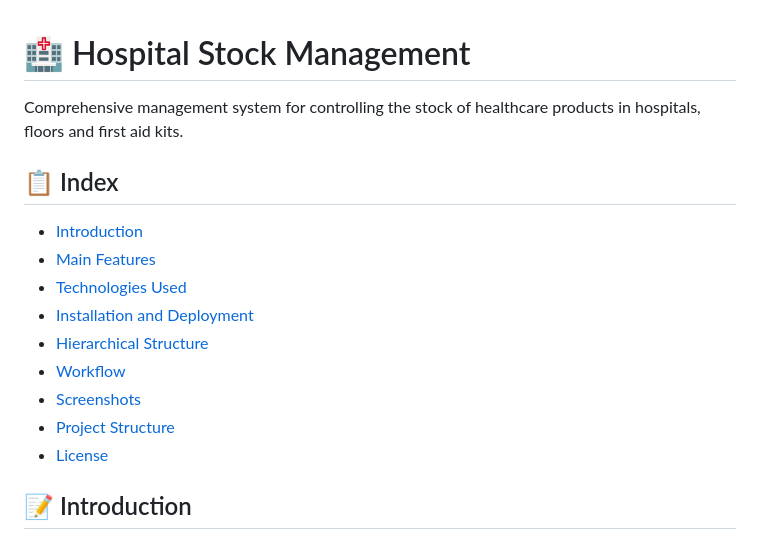
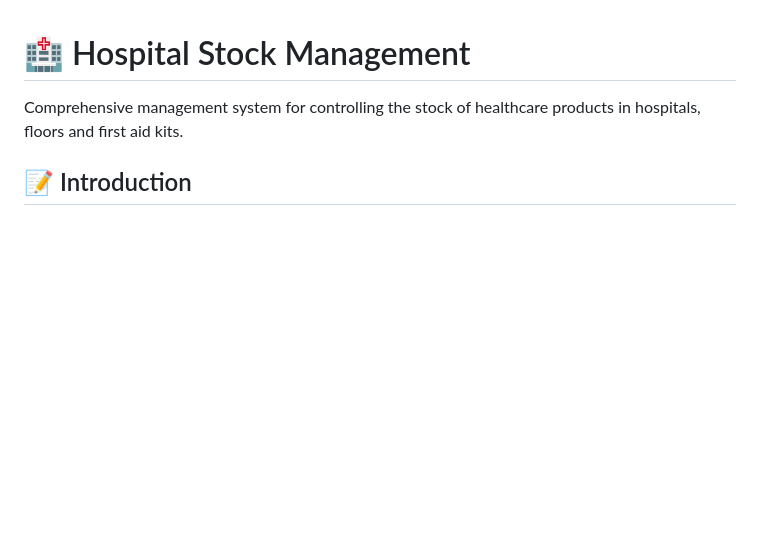
Before and after one commit to Piioni/Gestion_hospitalaria, a Markdown page: README.md, the part around the change. Rendered like a GitHub page; blank space fills up the shorter version.

```diff
--- a/README.md
+++ b/README.md
@@ -1,18 +1,6 @@
 # 🏥 Hospital Stock Management
 
 Comprehensive management system for controlling the stock of healthcare products in hospitals, floors and first aid kits.
-
-## 📋 Index
-
-- [Introduction](#introduction)
-- [Main Features](#main-features)
-- [Technologies Used](#technologies-used)
-- [Installation and Deployment](#installation-and-deployment)
-- [Hierarchical Structure](#hierarchical-structure)
-- [Workflow](#workflow)
-- [Screenshots](#screenshots)
-- [Project Structure](#project-structure)
-- [License](#license)
 
 ## 📝 Introduction
 
```
